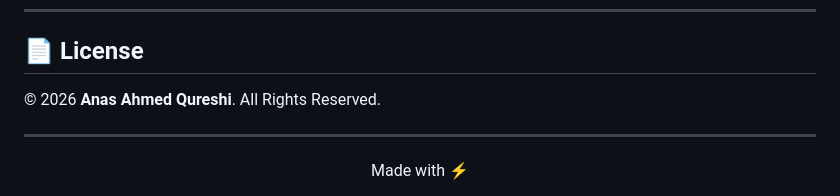
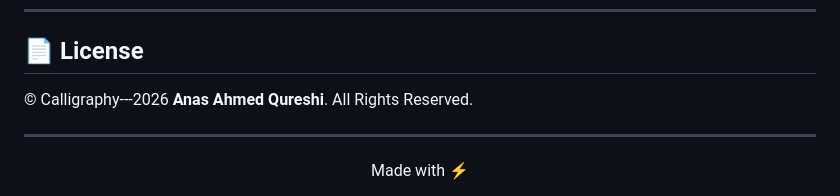
Before and after one commit to AnasQ2003/Calligraphy, a Markdown page: README.md, the part around the change. Drawn GitHub-style.

Commit message:
Update copyright notice in README.md

```diff
--- a/README.md
+++ b/README.md
@@ -267,7 +267,7 @@ Since the project is built purely with standard web technologies, there are no p
 
 ## 📄 License
 
-© 2026 **Anas Ahmed Qureshi**. All Rights Reserved.
+© Calligraphy---2026 **Anas Ahmed Qureshi**. All Rights Reserved.
 
 ---
 
```
